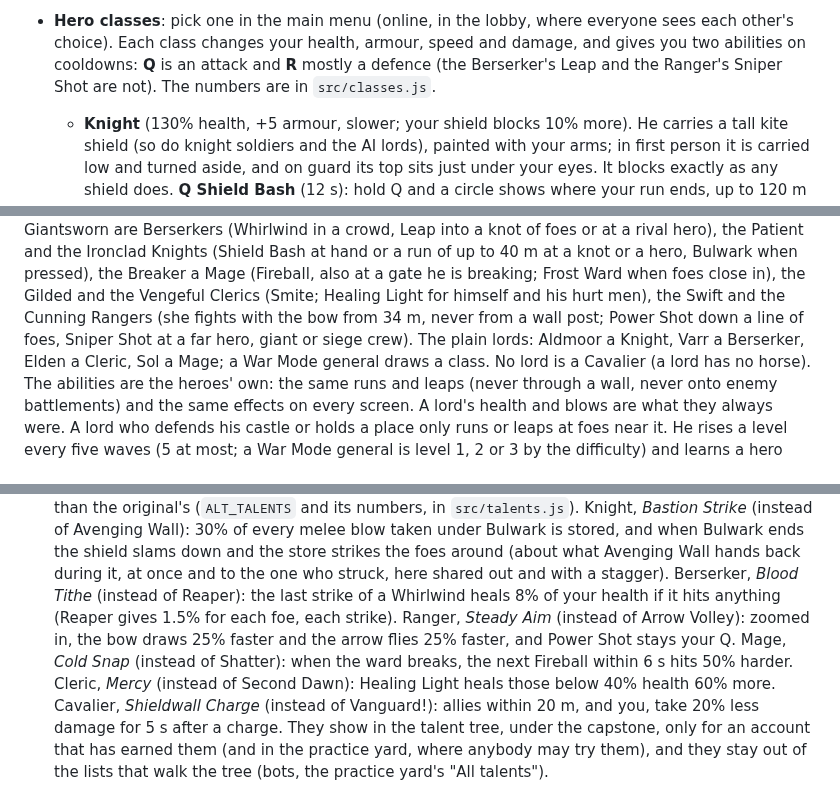
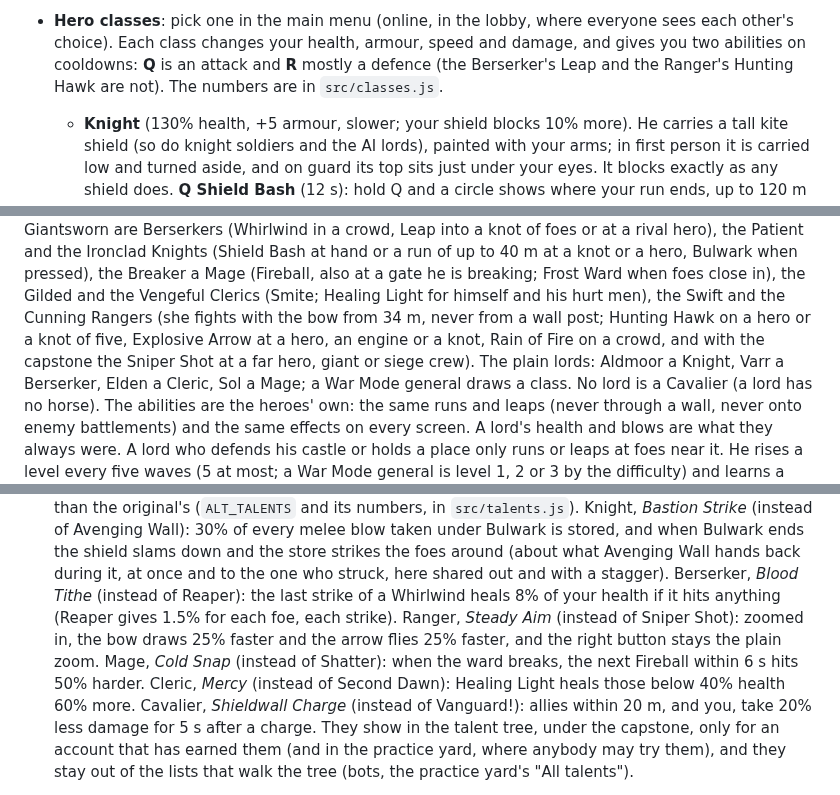
Before and after one commit to darkstalkermap-prog/Experimental-Game, a Markdown page: README.md, 3 parts joined by grey strips. GitHub-like rendering.

```diff
--- a/README.md
+++ b/README.md
@@ -281,7 +281,7 @@ the same button twice, or Enter and the button, is one press (`connect` in `src/
     grips (`SPEAR` in `src/config.js`). War Mode's AI generals put their spearmen in the front rank when riders come at the line.
 - **Hero classes**: pick one in the main menu (online, in the lobby, where everyone sees each other's choice).
   Each class changes your health, armour, speed and damage, and gives you two abilities on cooldowns: **Q** is an
-  attack and **R** mostly a defence (the Berserker's Leap and the Ranger's Sniper Shot are not). The numbers are in `src/classes.js`.
+  attack and **R** mostly a defence (the Berserker's Leap and the Ranger's Hunting Hawk are not). The numbers are in `src/classes.js`.
   - **Knight** (130% health, +5 armour, slower; your shield blocks 10% more). He carries a tall kite shield (so do knight
     soldiers and the AI lords), painted with your arms; in first person it is carried low and turned aside, and on guard its top
     sits just under your eyes. It blocks exactly as any shield does. **Q Shield Bash** (12 s): hold Q and a
@@ -678,7 +695,8 @@ AI generals) is a hero of a class: he wears its look under a lord's long cape an
 Reckless and the Giantsworn are Berserkers (Whirlwind in a crowd, Leap into a knot of foes or at a rival hero), the Patient and the Ironclad Knights
 (Shield Bash at hand or a run of up to 40 m at a knot or a hero, Bulwark when pressed), the Breaker a Mage (Fireball, also at a gate he is breaking; Frost
 Ward when foes close in), the Gilded and the Vengeful Clerics (Smite; Healing Light for himself and his hurt men), the Swift and the Cunning Rangers (she
-fights with the bow from 34 m, never from a wall post; Power Shot down a line of foes, Sniper Shot at a far hero, giant or siege crew). The plain lords:
+fights with the bow from 34 m, never from a wall post; Hunting Hawk on a hero or a knot of five, Explosive Arrow at a hero, an engine or a knot, Rain
+of Fire on a crowd, and with the capstone the Sniper Shot at a far hero, giant or siege crew). The plain lords:
 Aldmoor a Knight, Varr a Berserker, Elden a Cleric, Sol a Mage; a War Mode general draws a class. No lord is a Cavalier (a lord has no horse). The
 abilities are the heroes' own: the same runs and leaps (never through a wall, never onto enemy battlements) and the same effects on every screen. A
 lord's health and blows are what they always were. A lord who defends his castle or holds a place only runs or leaps at foes near it. He rises a level
@@ -1080,8 +1099,8 @@ Wolf banner 500, Crimson Mantle 450, Stag banner 500, and so on up to 900, 11,25
   Knight, *Bastion Strike* (instead of Avenging Wall): 30% of every melee blow taken under Bulwark is stored, and when Bulwark ends
   the shield slams down and the store strikes the foes around (about what Avenging Wall hands back during it, at once and to
   the one who struck, here shared out and with a stagger). Berserker, *Blood Tithe* (instead of Reaper): the last strike of a Whirlwind heals 8% of your health if it hits
-  anything (Reaper gives 1.5% for each foe, each strike). Ranger, *Steady Aim* (instead of Arrow Volley): zoomed in, the bow draws
-  25% faster and the arrow flies 25% faster, and Power Shot stays your Q. Mage, *Cold Snap* (instead of Shatter): when the ward breaks, the next Fireball within 6 s hits 50%
+  anything (Reaper gives 1.5% for each foe, each strike). Ranger, *Steady Aim* (instead of Sniper Shot): zoomed in, the bow draws
+  25% faster and the arrow flies 25% faster, and the right button stays the plain zoom. Mage, *Cold Snap* (instead of Shatter): when the ward breaks, the next Fireball within 6 s hits 50%
   harder. Cleric, *Mercy* (instead of Second Dawn): Healing Light heals those below 40% health 60% more. Cavalier, *Shieldwall
   Charge* (instead of Vanguard!): allies within 20 m, and you, take 20% less damage for 5 s after a charge. They show in the talent
   tree, under the capstone, only for an account that has earned them (and in the practice yard, where anybody may try them), and
```
Also changed, not shown: other parts of README.md (+42 -23 lines).
